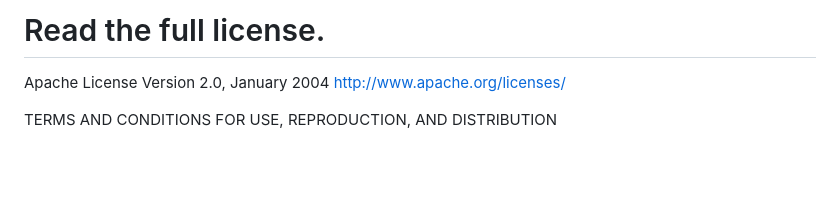
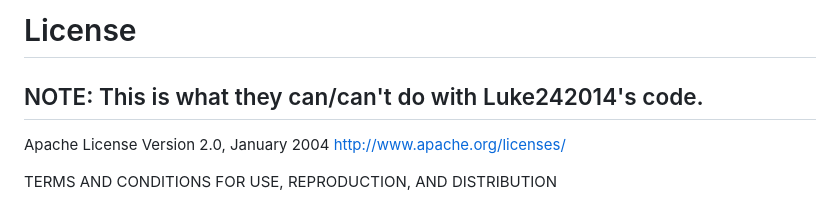
Before and after one commit to Luke242014/luke242014.github.io, a Markdown page: apachelicense.md, the part around the change. Drawn GitHub-style; blank space fills up the shorter version.

```diff
--- a/apachelicense.md
+++ b/apachelicense.md
@@ -1,4 +1,6 @@
-   # Read the full license.
+   # License
+
+   ## NOTE: This is what they can/can't do with Luke242014's code.
 
    Apache License
    Version 2.0, January 2004
```
